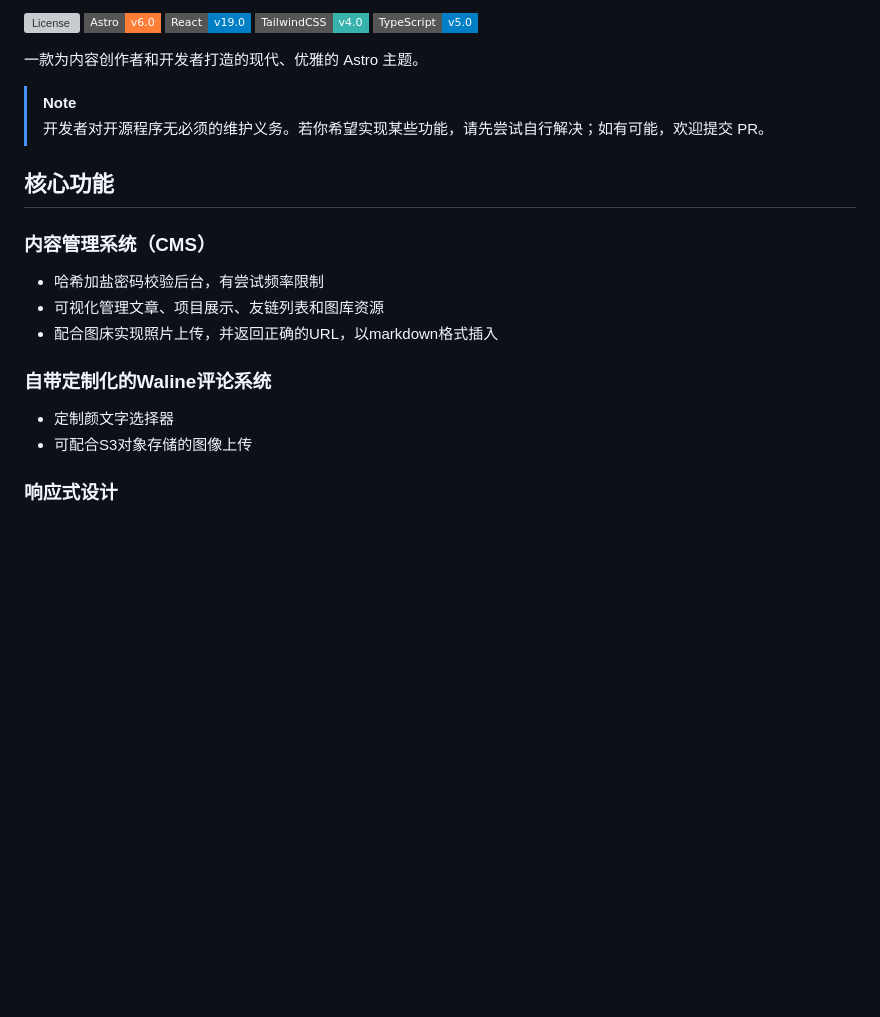
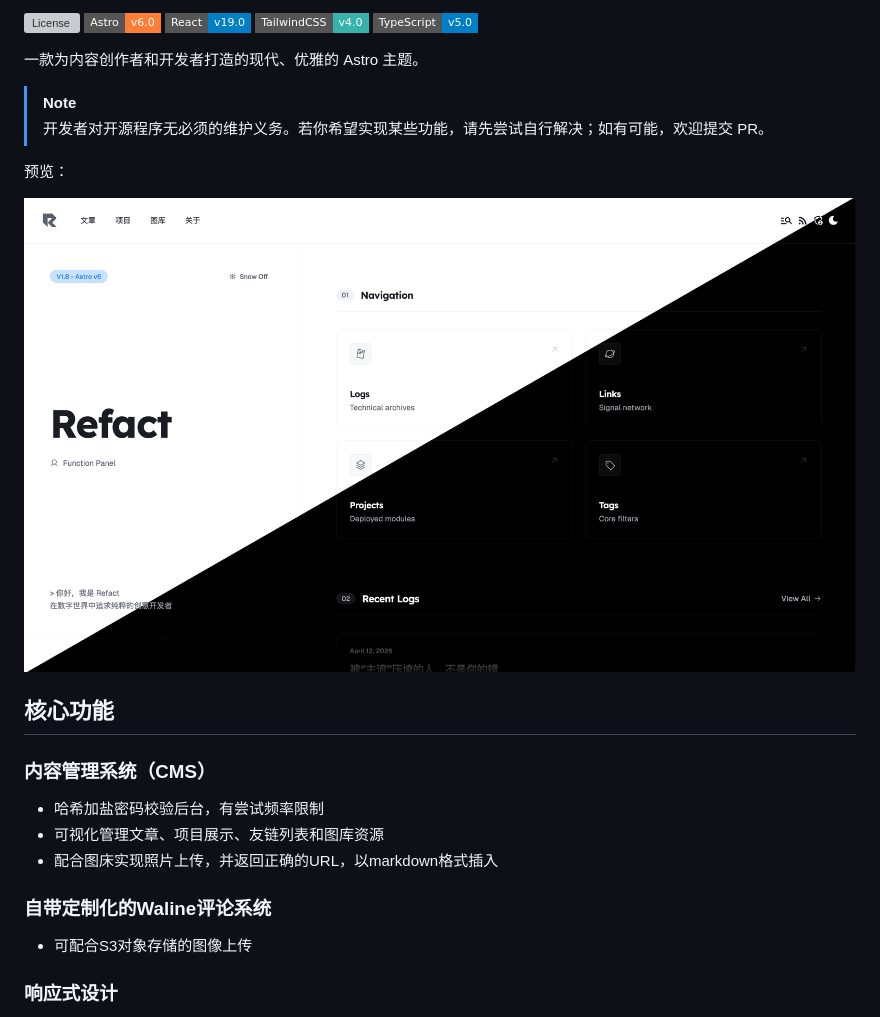
Before and after one commit to Refac7/RefactX, a Markdown page: README.md, the part around the change. Drawn GitHub-style; pictures changed too: src/assets/2.png (added); badges without logos; blank space fills up the shorter version; grey boxes are pictures that could not be loaded.

```diff
--- a/README.md
+++ b/README.md
@@ -21,6 +21,10 @@
 >
 > 开发者对开源程序无必须的维护义务。若你希望实现某些功能，请先尝试自行解决；如有可能，欢迎提交 PR。
 
+预览：
+
+![预览](./src/assets/2.png)
+
 ## 核心功能
 
 ### 内容管理系统（CMS）
@@ -31,7 +35,6 @@
 
 ### 自带定制化的Waline评论系统
 
-- 定制颜文字选择器
 - 可配合S3对象存储的图像上传
 
 ### 响应式设计
```
Also changed, not shown: README_EN.MD (+4 -1 lines), src/assets/1.png (added), 3 other files.
